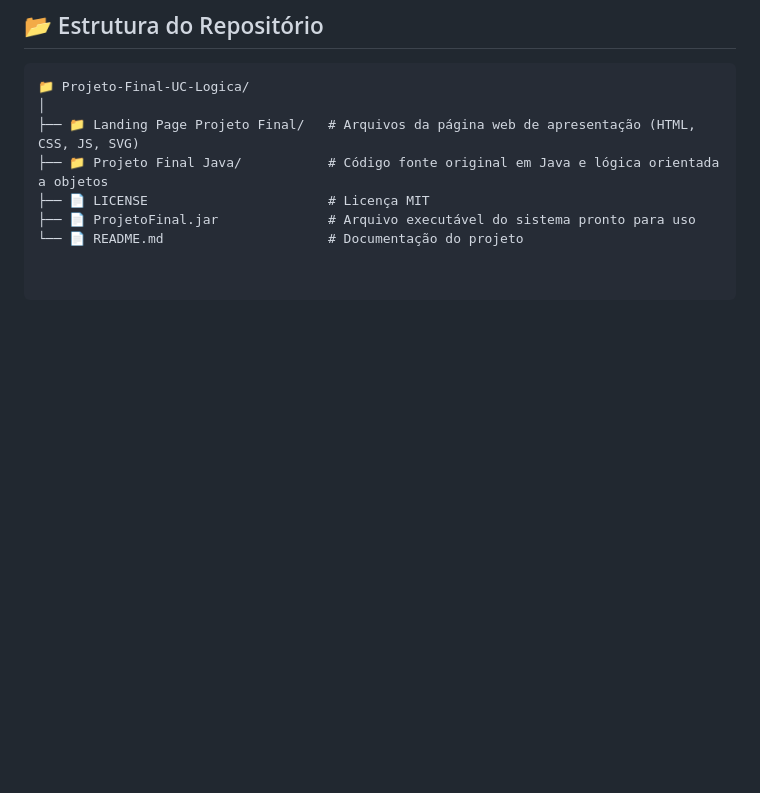
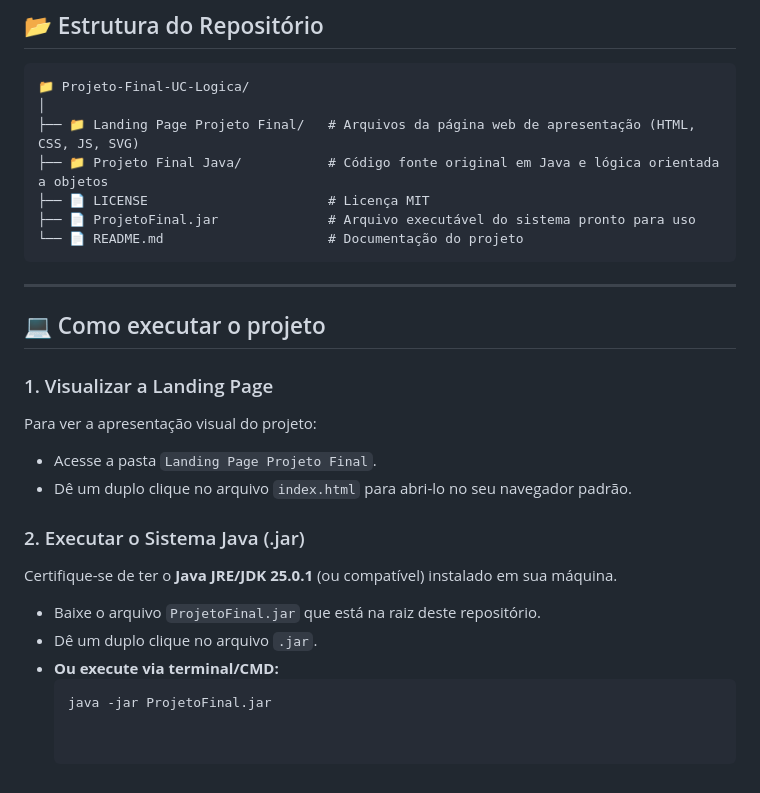
Before and after one commit to lucasdbf/Projeto-Final-UC-Logica, a Markdown page: README.md, the part around the change. Rendered like a GitHub page; blank space fills up the shorter version.

Commit message:
Update README with execution instructions
Added instructions for executing the project and viewing the landing page.

````diff
--- a/README.md
+++ b/README.md
@@ -56,3 +56,21 @@ Para apresentar o projeto com excelência, também foi desenvolvida uma **Landin
 ├── 📄 LICENSE                       # Licença MIT
 ├── 📄 ProjetoFinal.jar              # Arquivo executável do sistema pronto para uso
 └── 📄 README.md                     # Documentação do projeto
+```
+
+---
+
+## 💻 Como executar o projeto
+
+### 1. Visualizar a Landing Page
+Para ver a apresentação visual do projeto:
+- Acesse a pasta `Landing Page Projeto Final`.
+- Dê um duplo clique no arquivo `index.html` para abri-lo no seu navegador padrão.
+
+### 2. Executar o Sistema Java (.jar)
+Certifique-se de ter o **Java JRE/JDK 25.0.1** (ou compatível) instalado em sua máquina.
+- Baixe o arquivo `ProjetoFinal.jar` que está na raiz deste repositório.
+- Dê um duplo clique no arquivo `.jar`.
+- **Ou execute via terminal/CMD:**
+  ```bash
+  java -jar ProjetoFinal.jar
````
